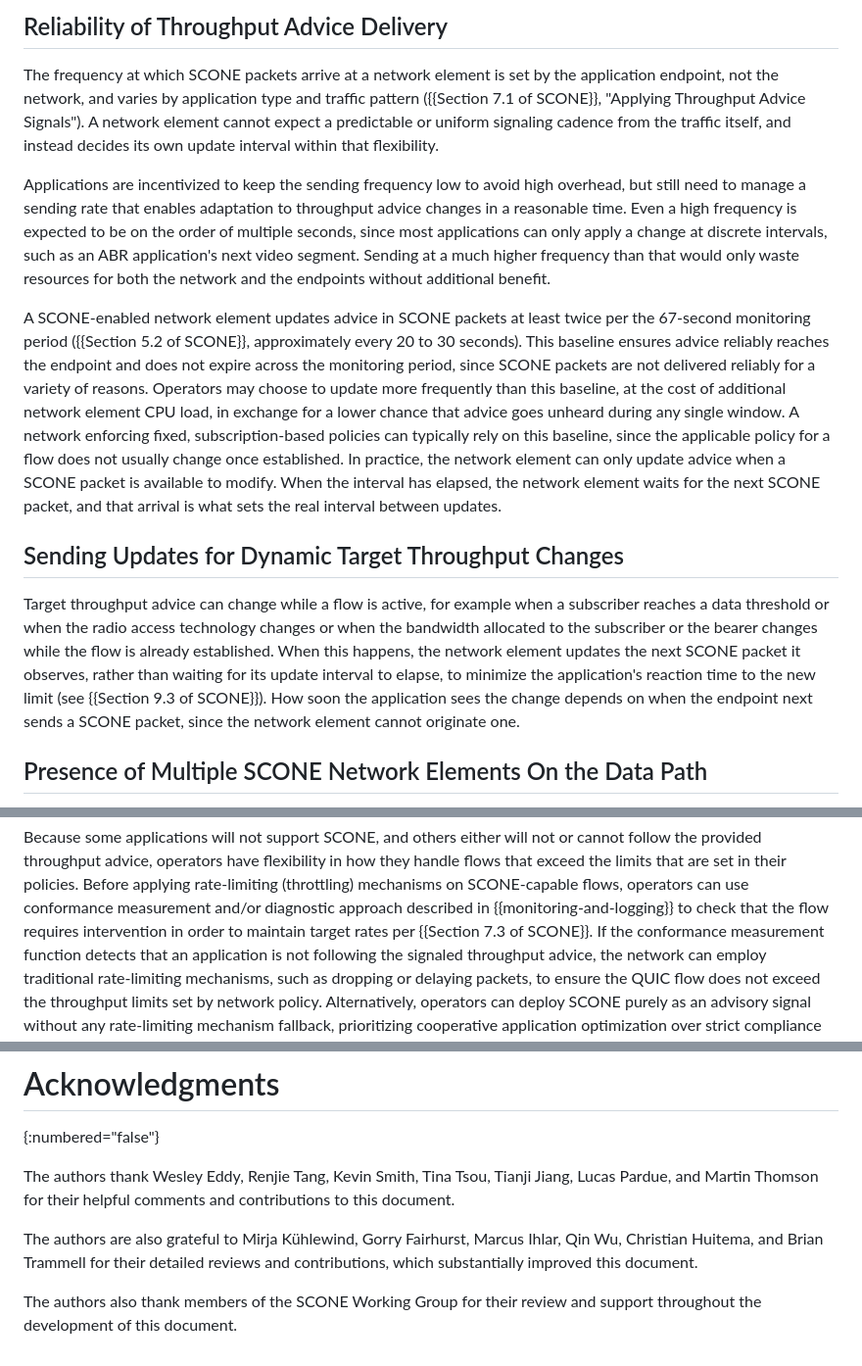
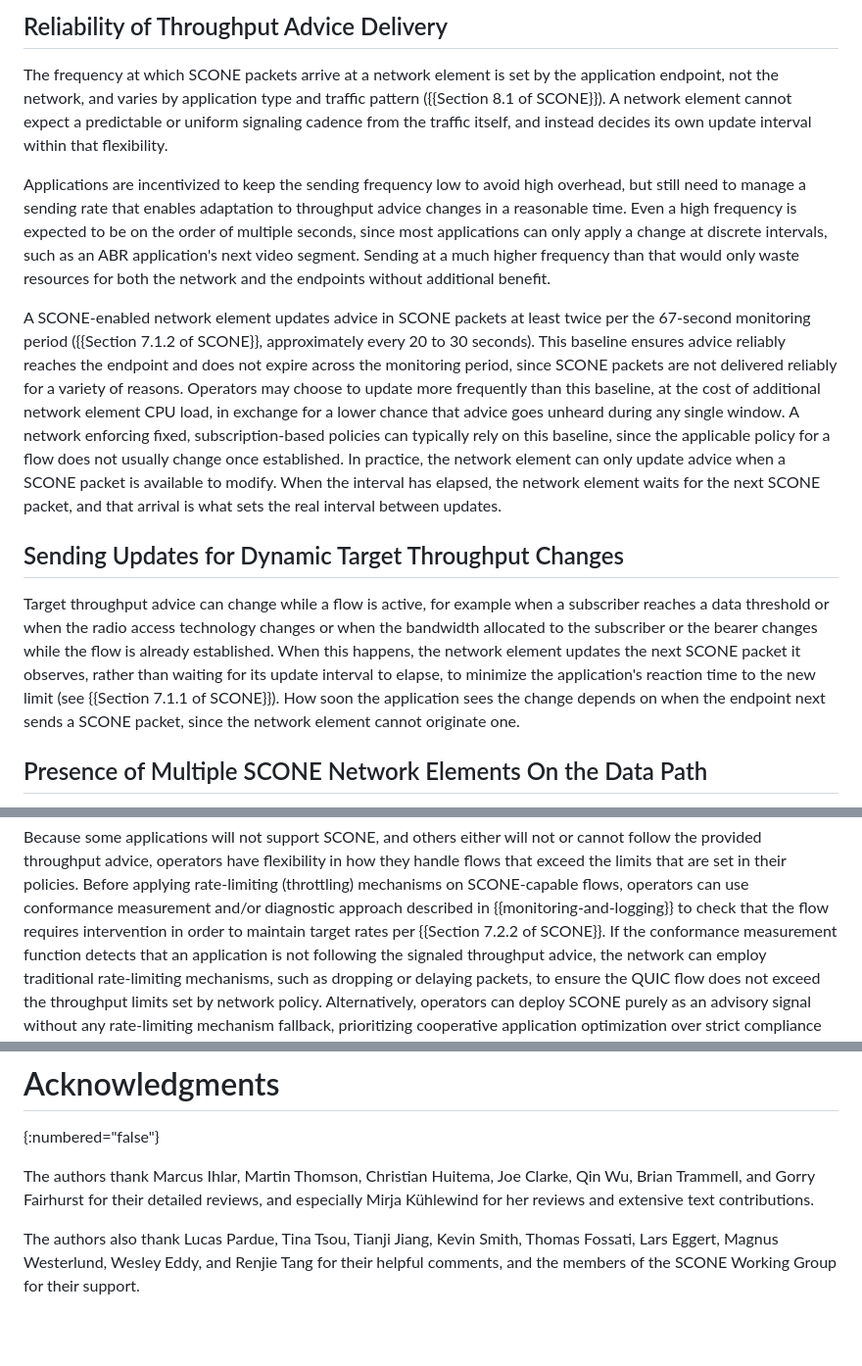
Before and after one commit to ietf-wg-scone/appman, a Markdown page: draft-ietf-scone-applicability-manageability.md, 3 parts joined by grey strips. Shown at 98% size. Drawn GitHub-style; blank space fills up the shorter version.

Commit message:
Update Acknowledgments section and fix SCONE section references (#113)
* Update Acknowledgments section

* Fix SCONE section references to align with  draft-ietf-scone-protocol-09

```diff
--- a/draft-ietf-scone-applicability-manageability.md
+++ b/draft-ietf-scone-applicability-manageability.md
@@ -218,8 +218,7 @@ that policy.
 ## Reliability of Throughput Advice Delivery
 The frequency at which SCONE packets arrive at a network element is set by the
 application endpoint, not the network, and varies by application type and
-traffic pattern ({{Section 7.1 of SCONE}}, "Applying
-Throughput Advice Signals"). A network element cannot expect a predictable or
+traffic pattern ({{Section 8.1 of SCONE}}). A network element cannot expect a predictable or
 uniform signaling cadence from the traffic itself, and instead decides its own
 update interval within that flexibility.
 
@@ -233,7 +232,7 @@ a much higher frequency than that would only waste resources for both
 the network and the endpoints without additional benefit.
 
 A SCONE-enabled network element updates advice in SCONE packets at least twice
-per the 67-second monitoring period ({{Section 5.2 of SCONE}},
+per the 67-second monitoring period ({{Section 7.1.2 of SCONE}},
 approximately every 20 to 30 seconds). This baseline ensures advice reliably
 reaches the endpoint and does not expire across the monitoring period, since
 SCONE packets are not delivered reliably for a variety of reasons. Operators
@@ -254,7 +253,7 @@ or when the bandwidth allocated to the subscriber or the bearer changes
 while the flow is already established. When this happens,
 the network element updates the next SCONE packet it observes,
 rather than waiting for its update interval to elapse, to minimize the
-application's reaction time to the new limit (see {{Section 9.3 of SCONE}}).
+application's reaction time to the new limit (see {{Section 7.1.1 of SCONE}}).
 How soon the application sees the change depends on when the endpoint next sends a SCONE packet,
 since the network element cannot originate one.
 
@@ -375,7 +374,7 @@ Because some applications will not support SCONE, and others either will not or
 the provided throughput advice, operators have flexibility in how they handle flows that exceed the limits that are set in their policies.
 Before applying rate-limiting (throttling) mechanisms on SCONE-capable flows, operators can use conformance measurement and/or diagnostic approach described in
 {{monitoring-and-logging}} to check that the flow requires intervention
-in order to maintain target rates per {{Section 7.3 of SCONE}}.
+in order to maintain target rates per {{Section 7.2.2 of SCONE}}.
 If the conformance measurement function detects that an application is not following the
 signaled throughput advice, the network can employ traditional rate-limiting mechanisms, such as dropping or delaying packets, to ensure
 the QUIC flow does not exceed the throughput limits set by network policy. Alternatively, operators
@@ -473,12 +472,10 @@ This document has no IANA actions.
 # Acknowledgments
 {:numbered="false"}
 
-The authors thank Wesley Eddy, Renjie Tang, Kevin Smith, Tina Tsou, Tianji Jiang, Lucas Pardue,
-and Martin Thomson for their helpful comments and contributions to this document.
+The authors thank Marcus Ihlar, Martin Thomson, Christian Huitema, Joe Clarke, Qin Wu,
+Brian Trammell, and Gorry Fairhurst for their detailed reviews, and especially
+Mirja Kühlewind for her reviews and extensive text contributions.
 
-The authors are also grateful to Mirja Kühlewind, Gorry Fairhurst, Marcus Ihlar, Qin Wu,
-Christian Huitema, and Brian Trammell for their detailed reviews and contributions, which
-substantially improved this document.
-
-The authors also thank members of the SCONE Working Group for their review and support
-throughout the development of this document.
+The authors also thank Lucas Pardue, Tina Tsou, Tianji Jiang, Kevin Smith, Thomas Fossati,
+Lars Eggert, Magnus Westerlund, Wesley Eddy, and Renjie Tang for their helpful comments,
+and the members of the SCONE Working Group for their support.
```
